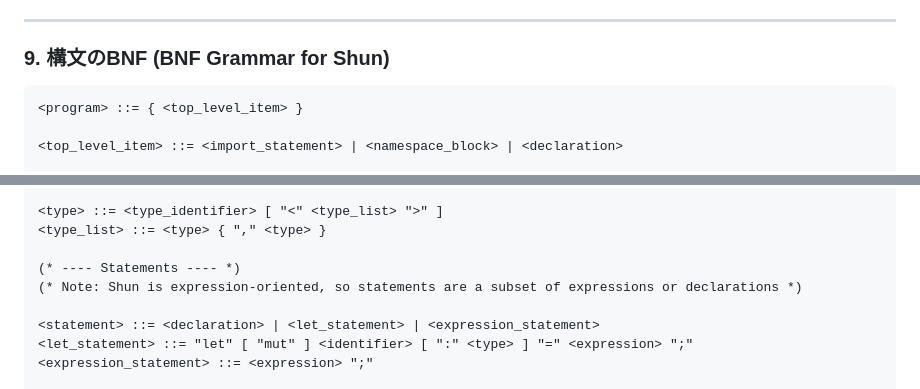
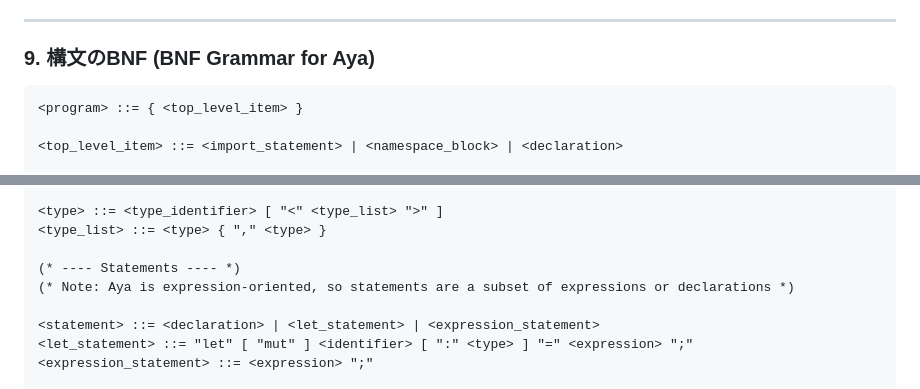
Before and after one commit to sonneko/hydent-lang, a Markdown page: docs/reference/index.md, 2 parts joined by grey strips. GitHub-like rendering.

````diff
--- a/docs/reference/index.md
+++ b/docs/reference/index.md
@@ -100,7 +100,7 @@ Shunは式ベースの言語です。多くの構文が値を返します。
 
 ---
 
-### 9. 構文のBNF (BNF Grammar for Shun)
+### 9. 構文のBNF (BNF Grammar for Aya)
 
 ```bnf
 <program> ::= { <top_level_item> }
@@ -141,7 +141,7 @@ Shunは式ベースの言語です。多くの構文が値を返します。
 <type_list> ::= <type> { "," <type> }
 
 (* ---- Statements ---- *)
-(* Note: Shun is expression-oriented, so statements are a subset of expressions or declarations *)
+(* Note: Aya is expression-oriented, so statements are a subset of expressions or declarations *)
 
 <statement> ::= <declaration> | <let_statement> | <expression_statement>
 <let_statement> ::= "let" [ "mut" ] <identifier> [ ":" <type> ] "=" <expression> ";"
````
Also changed, not shown: other parts of docs/reference/index.md (+4 -4 lines).
